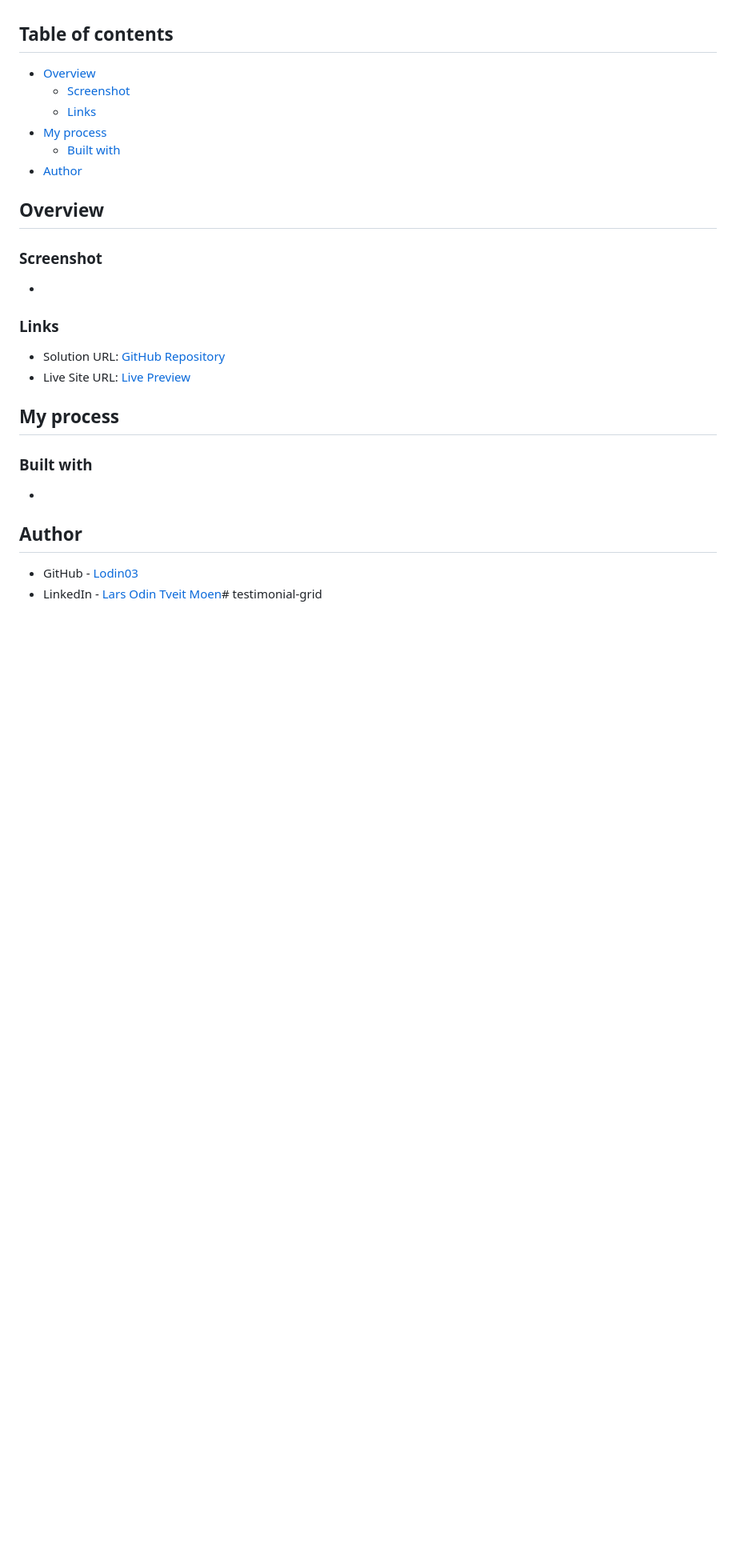
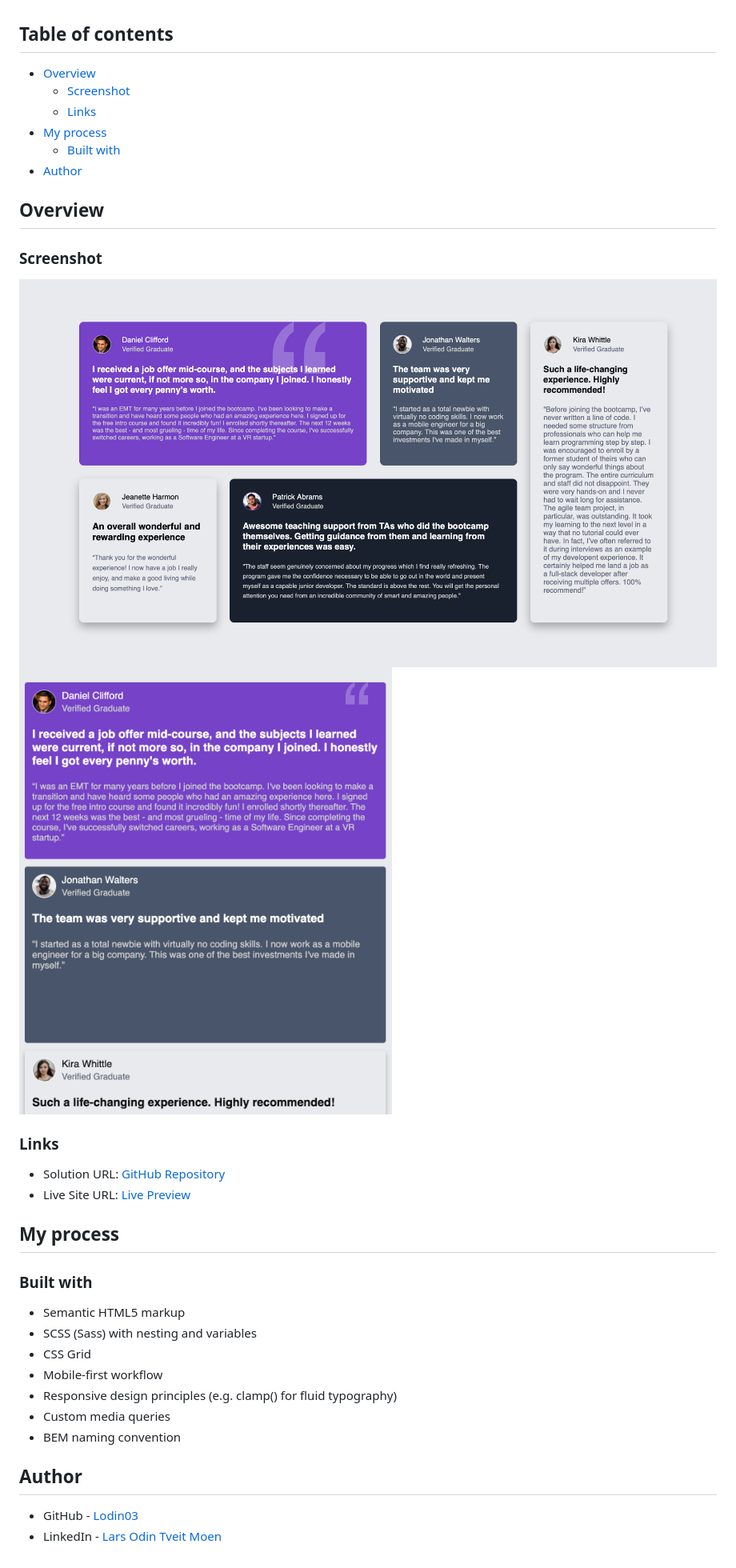
Before and after one commit to Lodin03/testimonial-grid, a Markdown page: README.md, the part around the change. Shown: that part at 80% size. GitHub-like rendering; pictures changed too: images/webpage_desktop.png (added), images/webpage_mobile.png (added); blank space fills up the shorter version.

Commit message:
fix: fixed README.md

```diff
--- a/README.md
+++ b/README.md
@@ -9,7 +9,9 @@
 ## Overview
 
 ### Screenshot
--
+![Testimonial Grid Preview (Desktop)](images/webpage_desktop.png)
+![Testimonial Grid Preview (Mobile)](images/webpage_mobile.png)
+
 
 ### Links
 - Solution URL: [GitHub Repository](https://github.com/Lodin03/testimonial-grid)
@@ -18,9 +20,15 @@
 ## My process
 
 ### Built with
--
+- Semantic HTML5 markup
+- SCSS (Sass) with nesting and variables
+- CSS Grid
+- Mobile-first workflow
+- Responsive design principles (e.g. clamp() for fluid typography)
+- Custom media queries
+- BEM naming convention
 
 ## Author
 
 - GitHub - [Lodin03](https://github.com/Lodin03)
-- LinkedIn - [Lars Odin Tveit Moen](https://www.linkedin.com/in/lars-odin-tveit-moen-736600260/)# testimonial-grid
+- LinkedIn - [Lars Odin Tveit Moen](https://www.linkedin.com/in/lars-odin-tveit-moen-736600260/)
```
Also changed, not shown: style-guide.md (deleted, +0 -41 lines), design/desktop-design.jpg (deleted), design/mobile-design.jpg (deleted), preview.jpg (deleted).
